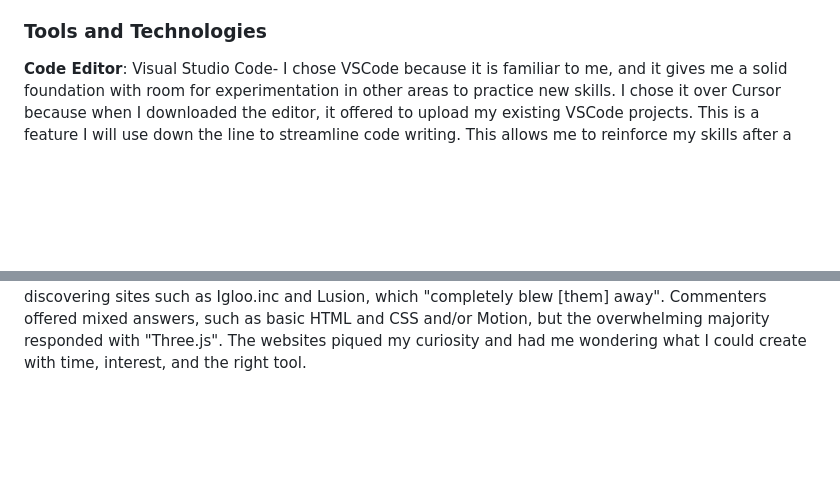
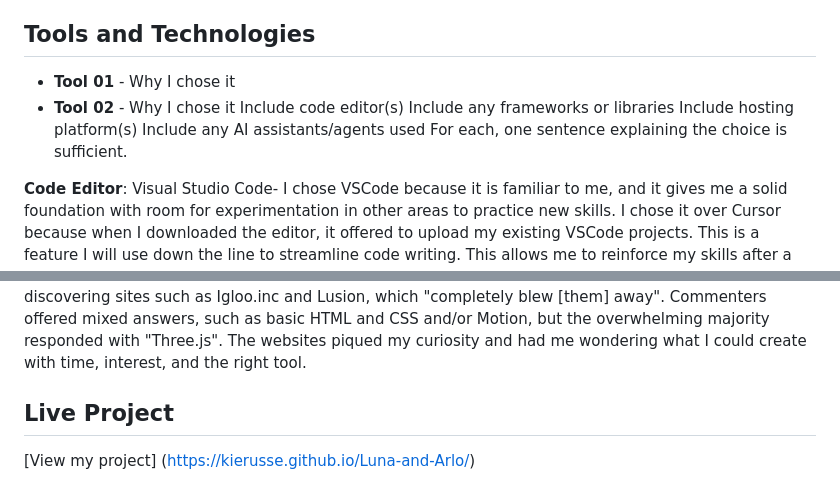
Before and after one commit to kierusse/Luna-and-Arlo, a Markdown page: README.md, 2 parts joined by grey strips. Drawn GitHub-style; blank space fills up the shorter version.

```diff
--- a/README.md
+++ b/README.md
@@ -84,7 +33,19 @@ dogs to follow switches until the treats disappear
 * Timer: 5-minute countdown timer inspired by the Pomodoro Technique
 * Title tag: Tab labeled with title tag for simple navigation back to the screen
 during working intervals as well as a professional appearance on the browser
-### Tools and Technologies
+
+
+## Tools and Technologies
+
+- **Tool 01** - Why I chose it
+- **Tool 02** - Why I chose it
+Include code editor(s)
+Include any frameworks or libraries
+Include hosting platform(s)
+Include any AI assistants/agents used
+For each, one sentence explaining the choice is sufficient.
+
+
 **Code Editor**: Visual Studio Code- I chose VSCode because it is familiar to me,
 and it gives me a solid foundation with room for experimentation in other areas to
 practice new skills. I chose it over Cursor because when I downloaded the editor,
@@ -130,3 +91,8 @@ Lusion, which "completely blew \[them] away". Commenters offered mixed answers,
 such as basic HTML and CSS and/or Motion, but the overwhelming majority responded
 with "Three.js". The websites piqued my curiosity and had me wondering what I could
 create with time, interest, and the right tool.
+
+
+## Live Project
+
+[View my project] (https://kierusse.github.io/Luna-and-Arlo/)
```
Also changed, not shown: other parts of README.md (+9 -60 lines).
